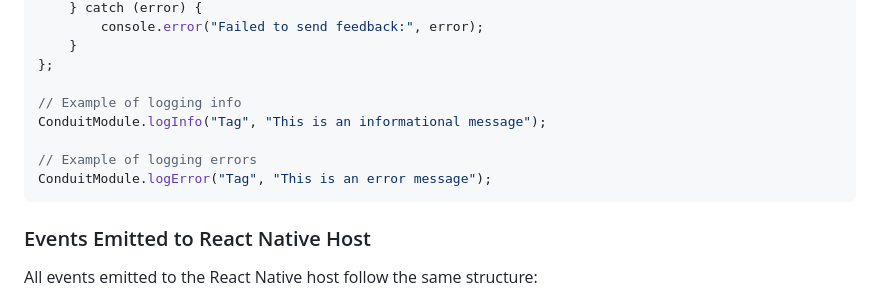
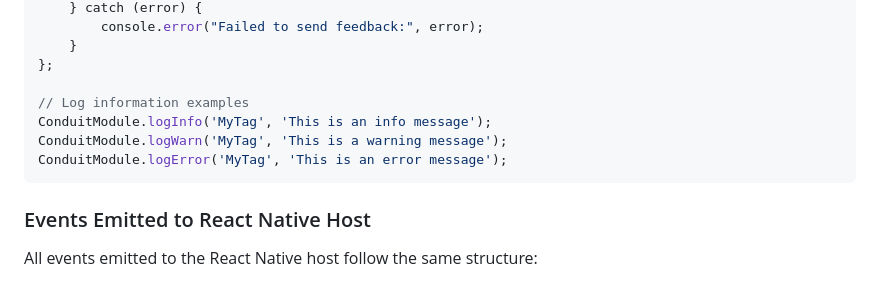
Before and after one commit to Psiphon-Inc/conduit, a Markdown page: src/inproxy/README.md, the part around the change. Rendered like a GitHub page.

Commit message:
Add a missing logging example

````diff
--- a/src/inproxy/README.md
+++ b/src/inproxy/README.md
@@ -61,11 +61,10 @@ const sendFeedback = async () => {
     }
 };
 
-// Example of logging info
-ConduitModule.logInfo("Tag", "This is an informational message");
-
-// Example of logging errors
-ConduitModule.logError("Tag", "This is an error message");
+// Log information examples
+ConduitModule.logInfo('MyTag', 'This is an info message');
+ConduitModule.logWarn('MyTag', 'This is a warning message');
+ConduitModule.logError('MyTag', 'This is an error message');
 ```
 
 ### Events Emitted to React Native Host
````
